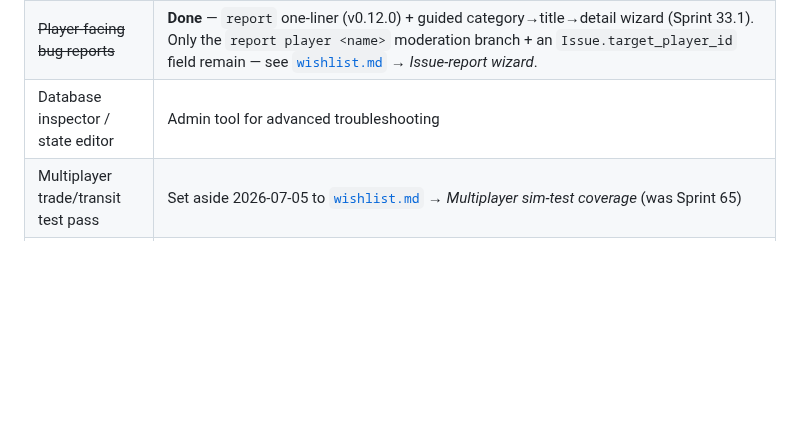
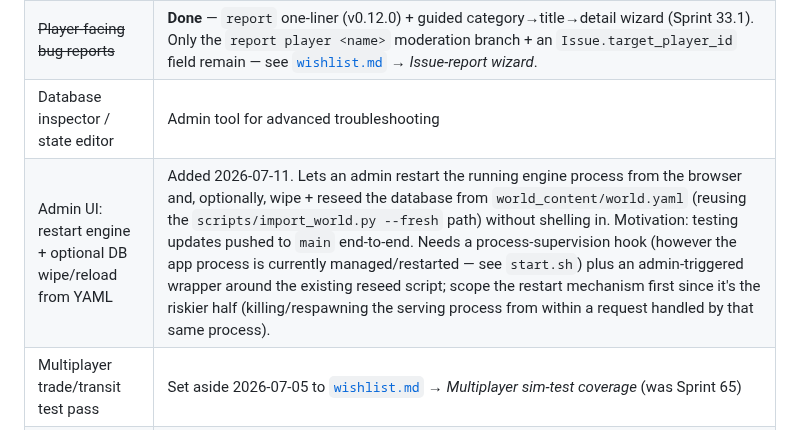
Before and after one commit to pmorgantech/lorecraft, a Markdown page: docs/roadmap.md, the part around the change. GitHub-like rendering; blank space fills up the shorter version.

```diff
--- a/docs/roadmap.md
+++ b/docs/roadmap.md
@@ -252,6 +252,7 @@ regions). Tests: `tests/unit/test_world_loader.py`, `test_economy.py`, `test_npc
 | Sounds, GPT descriptions, online world-building | Wishlist |
 | ~~Player-facing bug reports~~ | **Done** — `report` one-liner (v0.12.0) + guided category→title→detail wizard (Sprint 33.1). Only the `report player <name>` moderation branch + an `Issue.target_player_id` field remain — see [`wishlist.md`](wishlist.md) → *Issue-report wizard*. |
 | Database inspector / state editor | Admin tool for advanced troubleshooting |
+| Admin UI: restart engine + optional DB wipe/reload from YAML | Added 2026-07-11. Lets an admin restart the running engine process from the browser and, optionally, wipe + reseed the database from `world_content/world.yaml` (reusing the `scripts/import_world.py --fresh` path) without shelling in. Motivation: testing updates pushed to `main` end-to-end. Needs a process-supervision hook (however the app process is currently managed/restarted — see `start.sh`) plus an admin-triggered wrapper around the existing reseed script; scope the restart mechanism first since it's the riskier half (killing/respawning the serving process from within a request handled by that same process). |
 | Multiplayer trade/transit test pass | Set aside 2026-07-05 to [`wishlist.md`](wishlist.md) → *Multiplayer sim-test coverage* (was Sprint 65) |
 | Combat & PvP | Set aside 2026-07-05 to [`wishlist.md`](wishlist.md) → *Combat, reframed* (ready-to-restore specs) |
 
```
